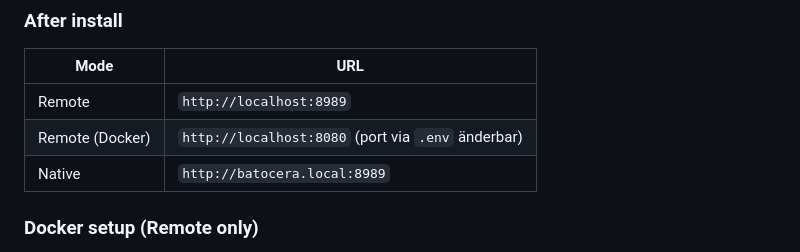
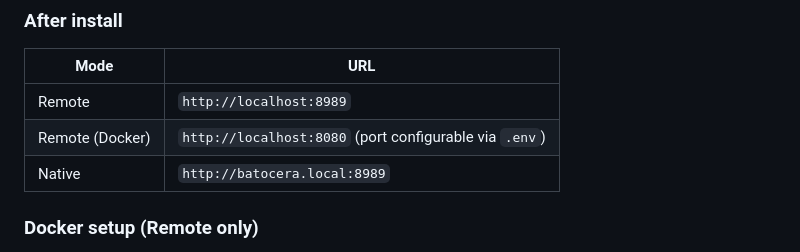
Before and after one commit to DavidSchuchert/Batocera-WebDashboard-Pro, a Markdown page: README.md, the part around the change. GitHub-like rendering.

Commit message:
fix: README language — English only

```diff
--- a/README.md
+++ b/README.md
@@ -121,7 +121,7 @@ export PORT=8989
 | Mode | URL |
 |------|-----|
 | Remote | `http://localhost:8989` |
-| Remote (Docker) | `http://localhost:8080` (port via `.env` änderbar) |
+| Remote (Docker) | `http://localhost:8080` (port configurable via `.env`) |
 | Native | `http://batocera.local:8989` |
 
 ### Docker setup (Remote only)
```
